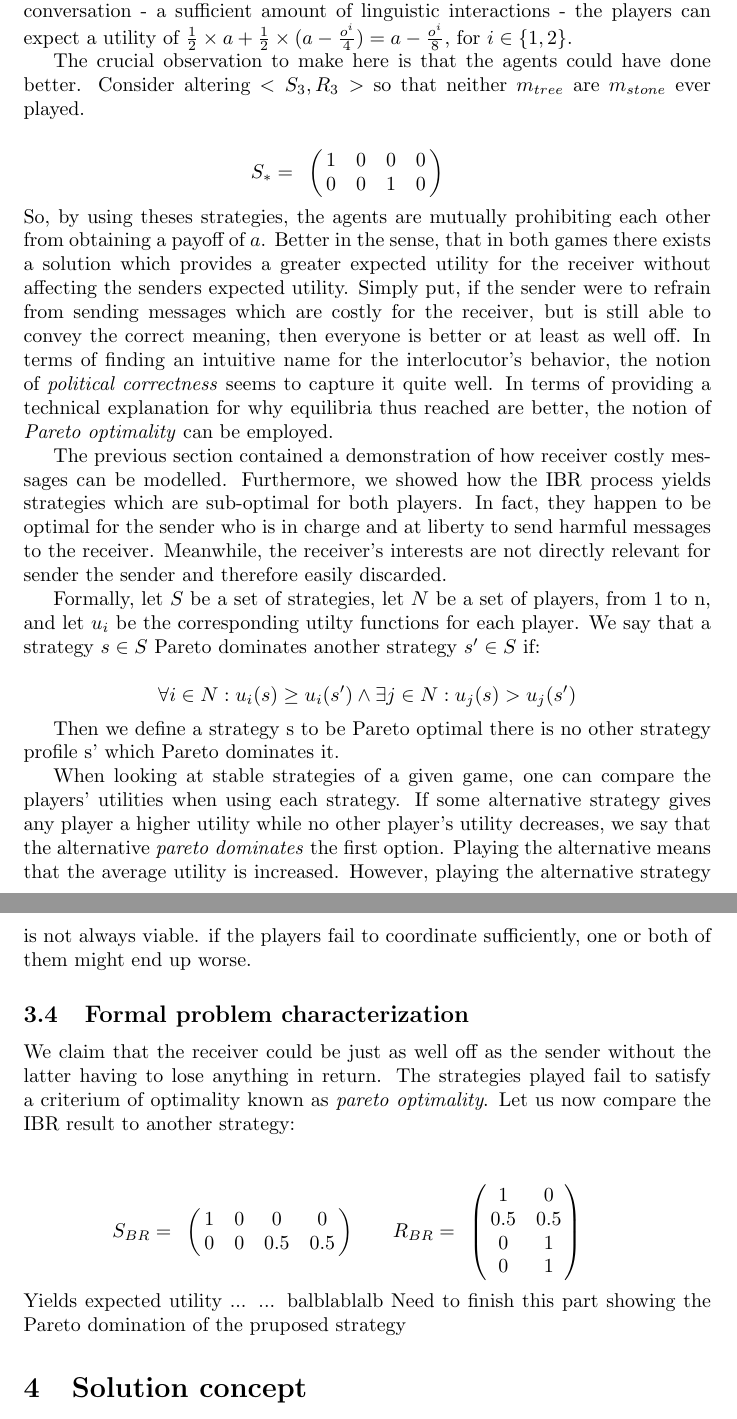
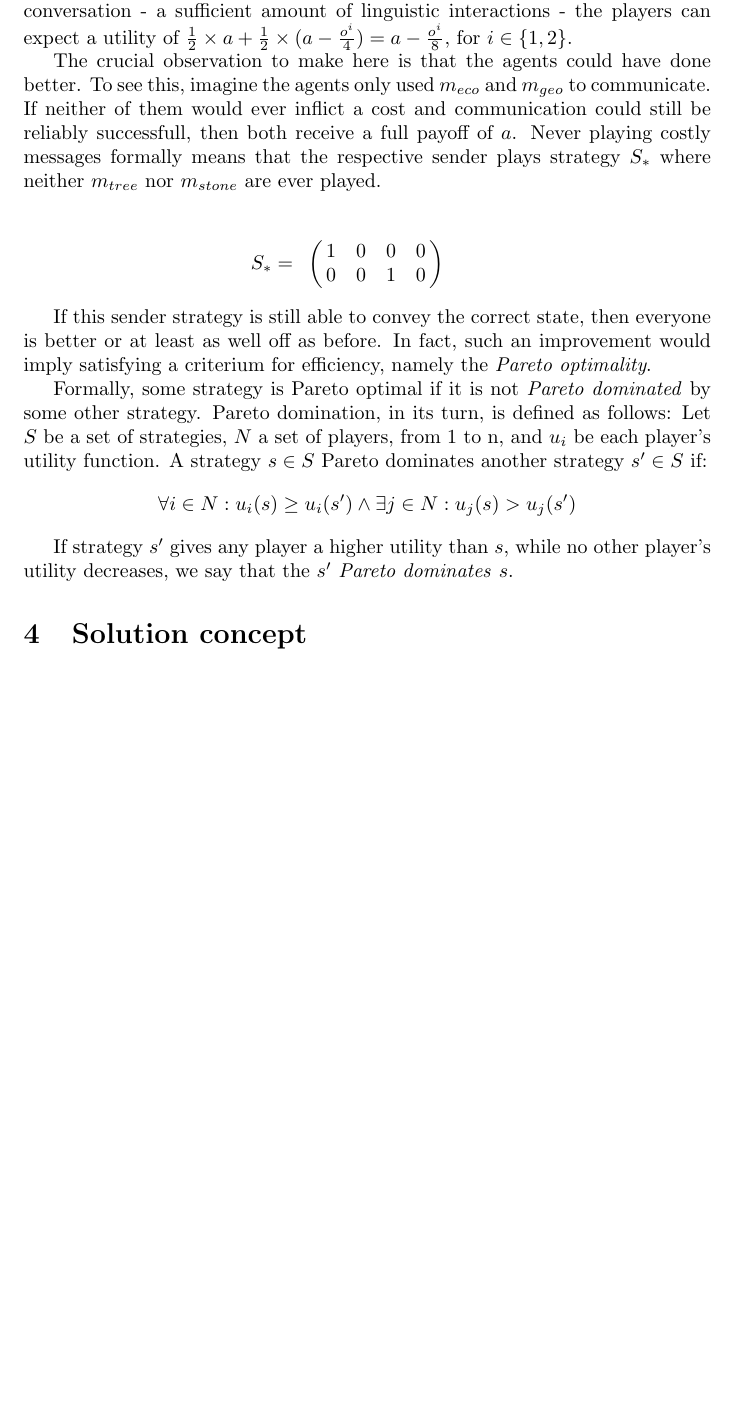
Before and after one commit to franciswhite/January-Project, a LaTeX document (main_report.tex): two parts of pages 9 and 10 of 13 before the commit and part of page 9 of 12 after it, the two joined at a grey line, cut so that both start at the same text, the shorter picture padded with empty space. Compiled offline with pdfLaTeX.

Commit message:
pareto cleaner. will need to see how rest looks though, in order to connect.

```diff
--- a/main_report.tex
+++ b/main_report.tex
@@ -319,7 +319,8 @@ Now, actual language use is an activity which agents engage in repeatedly, somet
 %Check whether this is right.
 %I would like to have high-indexed cost entries to the matrix depending on the players.
 
-The crucial observation to make here is that the agents could have done better. Consider altering $<S_3,R_3>$ so that neither $m_{tree}$ are $m_{stone}$ ever played.
+The crucial observation to make here is that the agents could have done better. To see this, imagine the agents only used $m_{eco}$ and $m_{geo}$ to communicate. If neither of them would ever inflict a cost and communication could still be reliably successfull, then both receive a full payoff of $a$.
+Never playing costly messages formally means that the respective sender plays strategy $S_*$ where neither $m_{tree}$ nor $m_{stone}$ are ever played.
 \begin{equation*}
 S_*=
 \bordermatrix{
@@ -328,46 +329,16 @@ S_*=
  &       0 &         0 & 1      & 0
  }\qquad
 \end{equation*}
- So, by using theses strategies, the agents are mutually prohibiting each other from obtaining a payoff of $a$. Better in the sense, that in both games there exists a solution which provides a greater expected utility for the receiver without affecting the senders expected utility. Simply put, if the sender were to refrain from sending messages which are costly for the receiver, but is still able to convey the correct meaning, then everyone is better or at least as well off. In terms of finding an intuitive name for the interlocutor's behavior, the notion of \textit{political correctness} seems to capture it quite well. In terms of providing a technical explanation for why equilibria thus reached are better, the notion of \textit{Pareto optimality} can be employed.
 
-The previous section contained a demonstration of how receiver costly messages can be modelled. Furthermore, we showed how the IBR process yields strategies which are sub-optimal for both players. In fact, they happen to be optimal for the sender who is in charge and at liberty to send harmful messages to the receiver.
-Meanwhile, the receiver's interests are not directly relevant for sender the sender and therefore easily discarded.
+If this sender strategy is still able to convey the correct state, then everyone is better or at least as well off as before. In fact, such an improvement would imply satisfying a criterium for efficiency, namely the  \textit{Pareto optimality}.
 
-Formally, let $S$ be a set of strategies, let $N$ be a set of players, from 1 to n, and let $u_i$ be the corresponding utilty functions for each player. We say that a strategy $s \in S$ Pareto dominates another strategy $s' \in S$ if:
-
+Formally, some strategy is Pareto optimal if it is not \textit{Pareto dominated} by some other strategy. Pareto domination, in its turn, is defined as follows:
+Let $S$ be a set of strategies, $N$ a set of players, from 1 to n, and $u_i$ be each player's utility function. A strategy $s \in S$ Pareto dominates another strategy $s' \in S$ if:
 \begin{equation*}
 \forall i \in N: u_i(s) \geq u_i(s') \land \exists j \in N: u_j(s) > u_j(s')
 \end{equation*}
 
-Then we define a strategy s to be Pareto optimal there is no other strategy profile s' which Pareto dominates it. %not sure if formula is 100% correct.
-
-%\begin{equation*}
-%\forall i \in N: u_i(s) \geq u_i(s') \land \neg \exists j \in N: u_j(s') > u_j(s) % i think there needs to be some quantification over strategies
-%\end{equation*}
-
-When looking at stable strategies of a given game, one can compare the players' utilities when using each strategy. If some alternative strategy gives any player a higher utility while no other player's utility decreases, we say that the alternative \textit{pareto dominates} the first option. Playing the alternative means that the average utility is increased. However, playing the alternative strategy is not always viable. if the players fail to coordinate sufficiently, one or both of them might end up worse.
-\subsection{Formal problem characterization}
-We claim that the receiver could be just as well off as the sender without the latter having to lose anything in return. The strategies played fail to satisfy a criterium of optimality known as \textit{pareto optimality}. Let us now compare the IBR result to another strategy:
-
-\begin{equation*}
-S_{BR}=
-\bordermatrix{
-            & & & &    \cr
- &       1 &         0 & 0       & 0 \cr
- &       0 &         0 & 0.5      & 0.5
- }\qquad
-R_{BR}=
-\bordermatrix{
-            &  & \cr
-    & 1 & 0 \cr
-     & 0.5 & 0.5 \cr
-     & 0 & 1 \cr
-     & 0 & 1 \cr
- }\qquad
-\end{equation*}
-Yields expected utility ...
-... balblablalb
-Need to finish this part showing the Pareto domination of the pruposed strategy
+If strategy $s'$ gives any player a higher utility than $s$, while no other player's utility decreases, we say that the $s'$ \textit{Pareto dominates} $s$.
 
 \section{Solution concept}
 We therefore want to adjust the IBR model so that it is able to reach this Pareto optimal solution. This can be done by adjusting the sender's stratey such that she refrains from using the message associated with receiver's cost. That is, the sender never sends the offending message and that message is considered by the receiver as a surprisal message.
```
